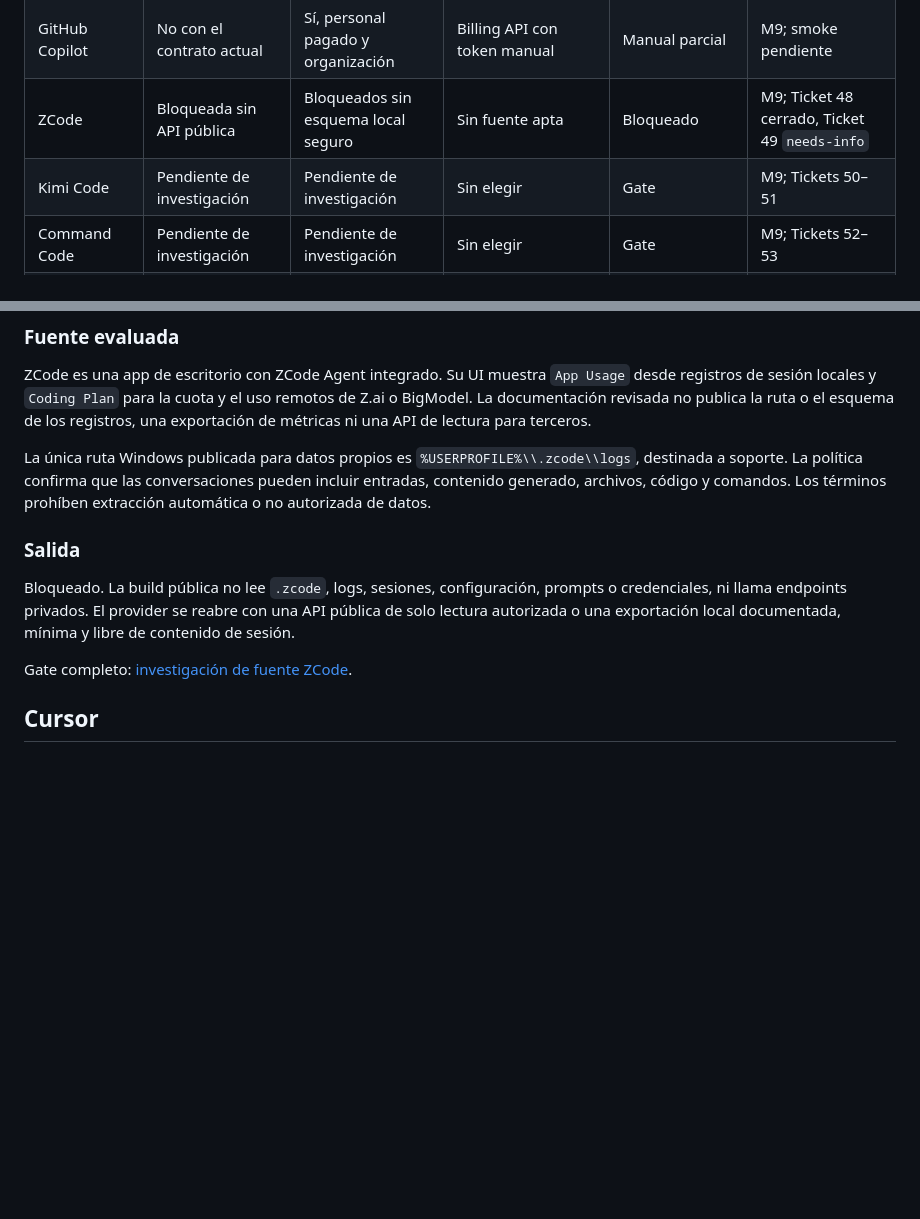
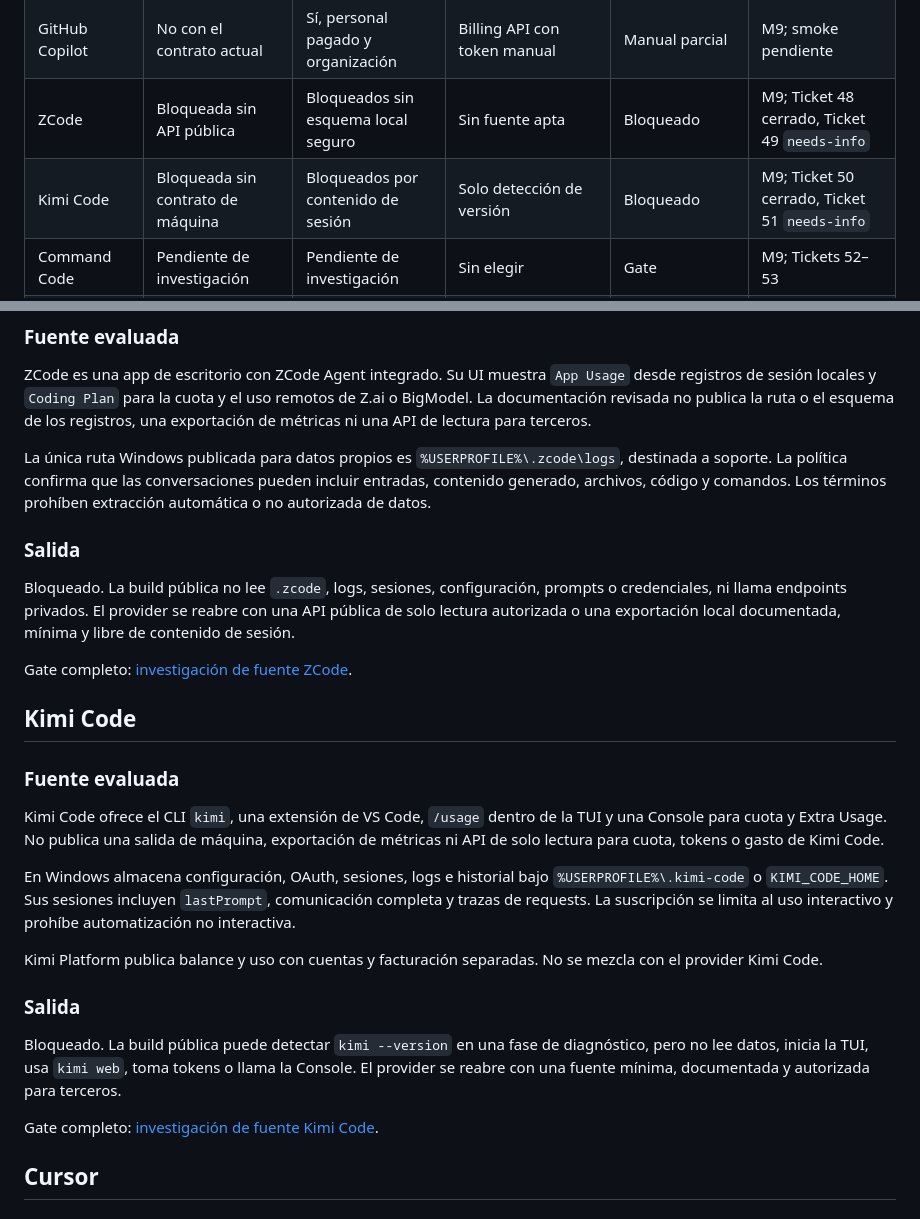
Before and after one commit to gvastethecreator/tokenusage, a Markdown page: docs/PROVIDER-MATRIX.md, 2 parts joined by grey strips. Drawn GitHub-style; blank space fills up the shorter version.

Commit message:
docs: gate Kimi Code provider research

```diff
--- a/docs/PROVIDER-MATRIX.md
+++ b/docs/PROVIDER-MATRIX.md
@@ -28,7 +28,7 @@ Referencias de gasto: `getagentseal/codeburn@6e3c57a9ff95a624f1d9affa7384d32a67f
 | Cursor | No con el contrato actual | Sí, para equipos | Admin API con clave manual | Manual parcial | M9; Individual bloqueado |
 | GitHub Copilot | No con el contrato actual | Sí, personal pagado y organización | Billing API con token manual | Manual parcial | M9; smoke pendiente |
 | ZCode | Bloqueada sin API pública | Bloqueados sin esquema local seguro | Sin fuente apta | Bloqueado | M9; Ticket 48 cerrado, Ticket 49 `needs-info` |
-| Kimi Code | Pendiente de investigación | Pendiente de investigación | Sin elegir | Gate | M9; Tickets 50–51 |
+| Kimi Code | Bloqueada sin contrato de máquina | Bloqueados por contenido de sesión | Solo detección de versión | Bloqueado | M9; Ticket 50 cerrado, Ticket 51 `needs-info` |
 | Command Code | Pendiente de investigación | Pendiente de investigación | Sin elegir | Gate | M9; Tickets 52–53 |
 | Cline | Pendiente de investigación | Pendiente de investigación | Sin elegir | Gate | M9; Tickets 54–55 |
 | Antigravity CLI | Bloqueada por política | Condicional, `.db` pasiva | `gen_metadata` local | Experimental + Bloqueado | M6B |
@@ -229,7 +229,7 @@ ruta o el esquema de los registros, una exportación de métricas ni una API de
 lectura para terceros.
 
 La única ruta Windows publicada para datos propios es
-`%USERPROFILE%\\.zcode\\logs`, destinada a soporte. La política confirma que las
+`%USERPROFILE%\.zcode\logs`, destinada a soporte. La política confirma que las
 conversaciones pueden incluir entradas, contenido generado, archivos, código y
 comandos. Los términos prohíben extracción automática o no autorizada de datos.
 
@@ -241,6 +241,32 @@ una API pública de solo lectura autorizada o una exportación local documentada
 mínima y libre de contenido de sesión.
 
 Gate completo: [investigación de fuente ZCode](research/2026-07-22-zcode-source-gate.md).
+
+## Kimi Code
+
+### Fuente evaluada
+
+Kimi Code ofrece el CLI `kimi`, una extensión de VS Code, `/usage` dentro de
+la TUI y una Console para cuota y Extra Usage. No publica una salida de
+máquina, exportación de métricas ni API de solo lectura para cuota, tokens o
+gasto de Kimi Code.
+
+En Windows almacena configuración, OAuth, sesiones, logs e historial bajo
+`%USERPROFILE%\.kimi-code` o `KIMI_CODE_HOME`. Sus sesiones incluyen
+`lastPrompt`, comunicación completa y trazas de requests. La suscripción se
+limita al uso interactivo y prohíbe automatización no interactiva.
+
+Kimi Platform publica balance y uso con cuentas y facturación separadas. No se
+mezcla con el provider Kimi Code.
+
+### Salida
+
+Bloqueado. La build pública puede detectar `kimi --version` en una fase de
+diagnóstico, pero no lee datos, inicia la TUI, usa `kimi web`, toma tokens o
+llama la Console. El provider se reabre con una fuente mínima, documentada y
+autorizada para terceros.
+
+Gate completo: [investigación de fuente Kimi Code](research/2026-07-22-kimi-code-source-gate.md).
 
 ## Cursor
 
```
Also changed, not shown: README.md (+1 -0 lines).
